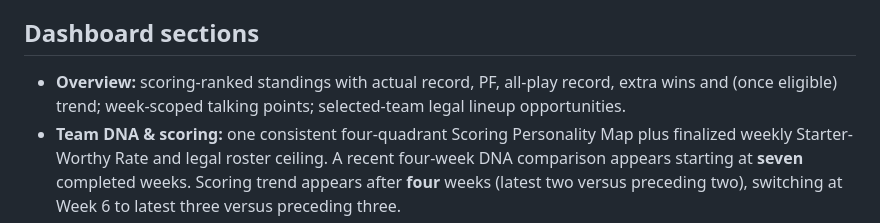
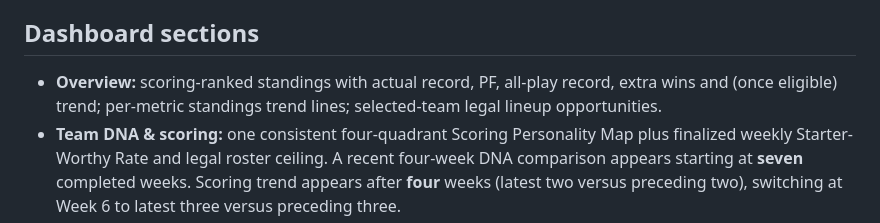
Before and after one commit to jawilloughbyii/fantasy-2k-infinitiy, a Markdown page: README.md, the part around the change. Drawn GitHub-style.

Commit message:
Document per-metric standings sparklines and simpler Overview

```diff
--- a/README.md
+++ b/README.md
@@ -4,7 +4,7 @@ A read-only, mobile-friendly fantasy football league report for the 2026 season.
 
 ## Dashboard sections
 
-- **Overview:** scoring-ranked standings with actual record, PF, all-play record, extra wins and (once eligible) trend; week-scoped talking points; selected-team legal lineup opportunities.
+- **Overview:** scoring-ranked standings with actual record, PF, all-play record, extra wins and (once eligible) trend; per-metric standings trend lines; selected-team legal lineup opportunities.
 - **Team DNA & scoring:** one consistent four-quadrant Scoring Personality Map plus finalized weekly Starter-Worthy Rate and legal roster ceiling. A recent four-week DNA comparison appears starting at **seven** completed weeks. Scoring trend appears after **four** weeks (latest two versus preceding two), switching at Week 6 to latest three versus preceding three.
 - **Who got lucky?:** **extra wins** is the only season schedule-luck headline: actual wins minus expected wins against all nine teams every completed week. Half credit for ties.
 - **What if?:** historical schedule reshuffles and division finish distributions, as context rather than a second luck score.
```
